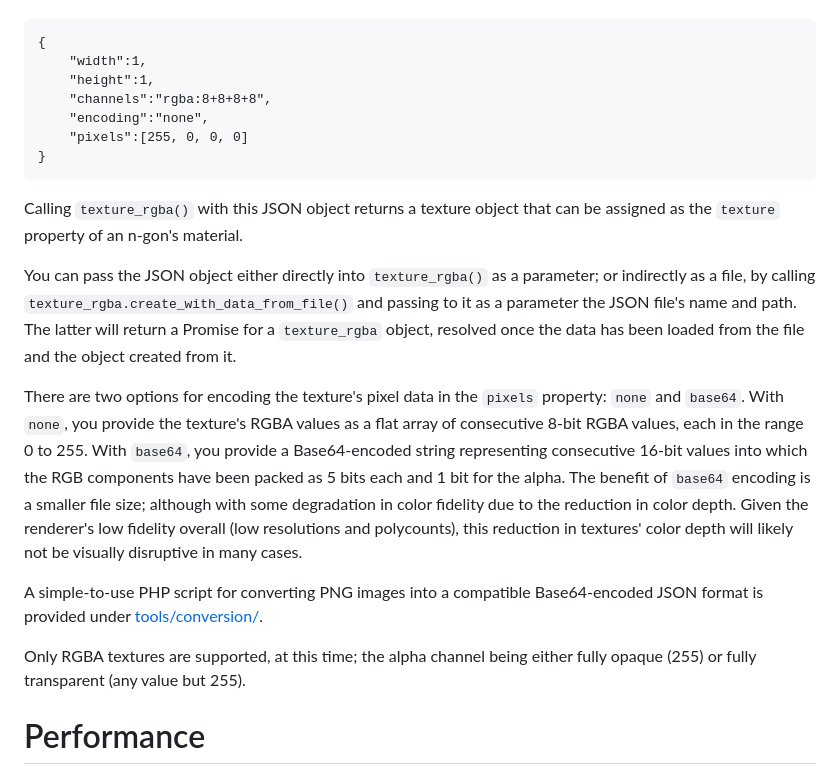
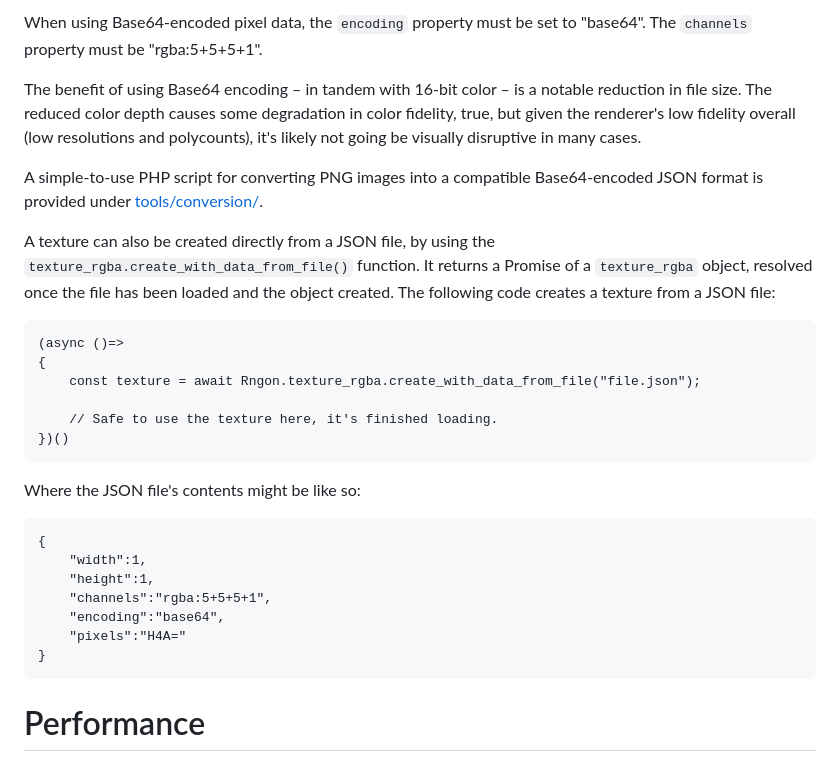
Before and after one commit to leikareipa/retro-ngon, a Markdown page: README.md, the part around the change printed below. GitHub-like rendering.

````diff
--- a/README.md
+++ b/README.md
@@ -291,21 +326,29 @@ Texture data is provided to the retro n-gon renderer in JSON format, which for a
+When using Base64-encoded pixel data, the `encoding` property must be set to "base64". The `channels` property must be "rgba:5+5+5+1".
+
+The benefit of using Base64 encoding &ndash; in tandem with 16-bit color &ndash; is a notable reduction in file size. The reduced color depth causes some degradation in color fidelity, true, but given the renderer's low fidelity overall (low resolutions and polycounts), it's likely not going be visually disruptive in many cases.
+
+A simple-to-use PHP script for converting PNG images into a compatible Base64-encoded JSON format is provided under [tools/conversion/](tools/conversion/).
+
+A texture can also be created directly from a JSON file, by using the `texture_rgba.create_with_data_from_file()` function. It returns a Promise of a `texture_rgba` object, resolved once the file has been loaded and the object created. The following code creates a texture from a JSON file:
+```
+(async ()=>
+{
+    const texture = await Rngon.texture_rgba.create_with_data_from_file("file.json");
+
+    // Safe to use the texture here, it's finished loading.
+})()
+```
+
+Where the JSON file's contents might be like so:
 ```
 {
     "width":1,
     "height":1,
-    "channels":"rgba:8+8+8+8",
-    "encoding":"none",
-    "pixels":[255, 0, 0, 0]
+    "channels":"rgba:5+5+5+1",
+    "encoding":"base64",
+    "pixels":"H4A="
 }
 ```
-Calling `texture_rgba()` with this JSON object returns a texture object that can be assigned as the `texture` property of an n-gon's material.
-
-You can pass the JSON object either directly into `texture_rgba()` as a parameter; or indirectly as a file, by calling `texture_rgba.create_with_data_from_file()` and passing to it as a parameter the JSON file's name and path. The latter will return a Promise for a `texture_rgba` object, resolved once the data has been loaded from the file and the object created from it.
-
-There are two options for encoding the texture's pixel data in the `pixels` property: `none` and `base64`. With `none`, you provide the texture's RGBA values as a flat array of consecutive 8-bit RGBA values, each in the range 0 to 255. With `base64`, you provide a Base64-encoded string representing consecutive 16-bit values into which the RGB components have been packed as 5 bits each and 1 bit for the alpha. The benefit of `base64` encoding is a smaller file size; although with some degradation in color fidelity due to the reduction in color depth. Given the renderer's low fidelity overall (low resolutions and polycounts), this reduction in textures' color depth will likely not be visually disruptive in many cases.
-
-A simple-to-use PHP script for converting PNG images into a compatible Base64-encoded JSON format is provided under [tools/conversion/](tools/conversion/).
-
-Only RGBA textures are supported, at this time; the alpha channel being either fully opaque (255) or fully transparent (any value but 255).
 
 # Performance
 As suggested in the sections, above, the retro n-gon renderer is not intended for real-time display of high-polycount scenes, nor for real-time high-resolution rendering. Its principal target resolution is along the lines of 320 x 200 &ndash; upscaled by whichever amount &ndash; with spartan 3d scenes.
````
Also changed, not shown: other parts of README.md (+38 -3 lines), images/tutorials/affine-mapping.png (added), images/tutorials/ortho-mapping-straight.png (added), images/tutorials/ortho-mapping.png (added).
